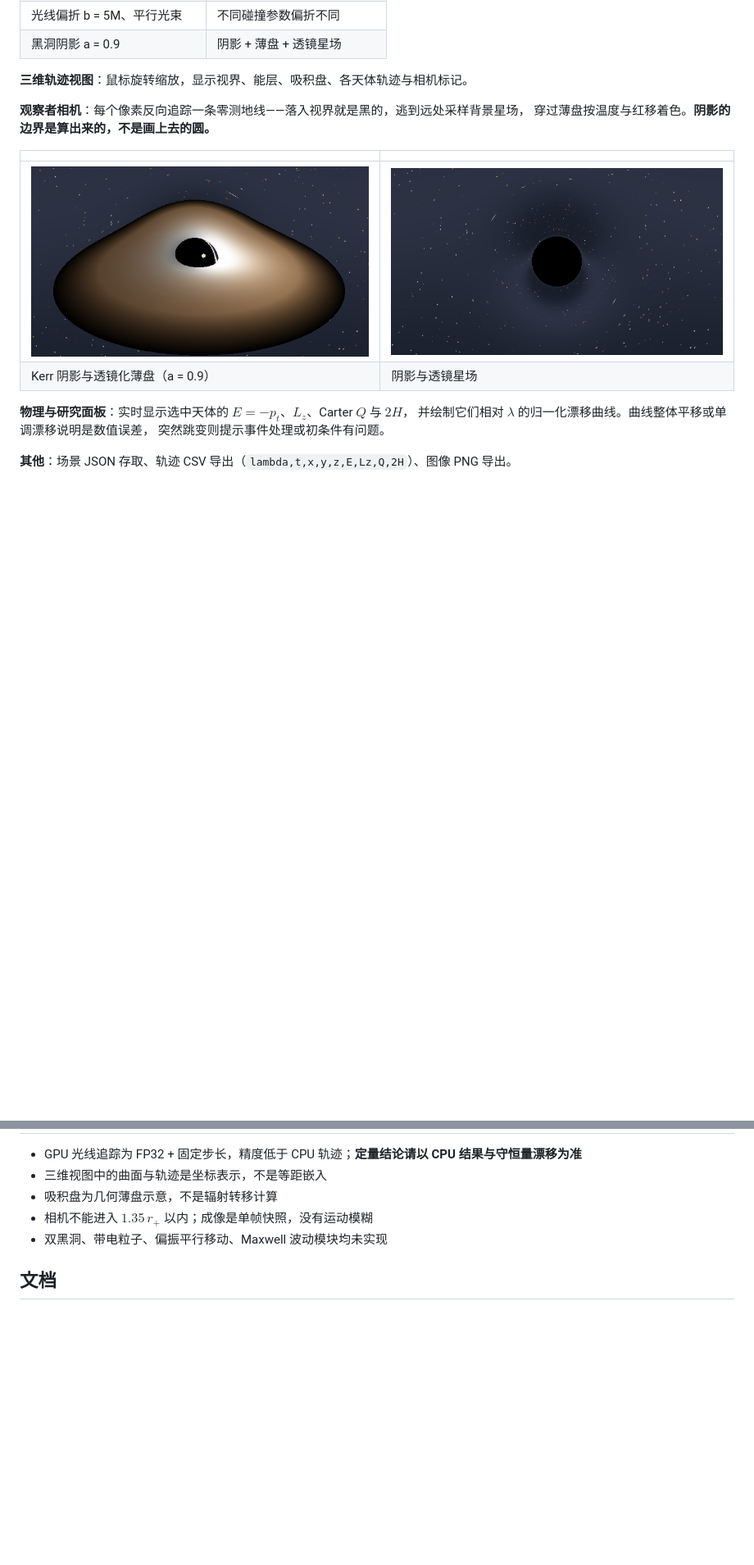
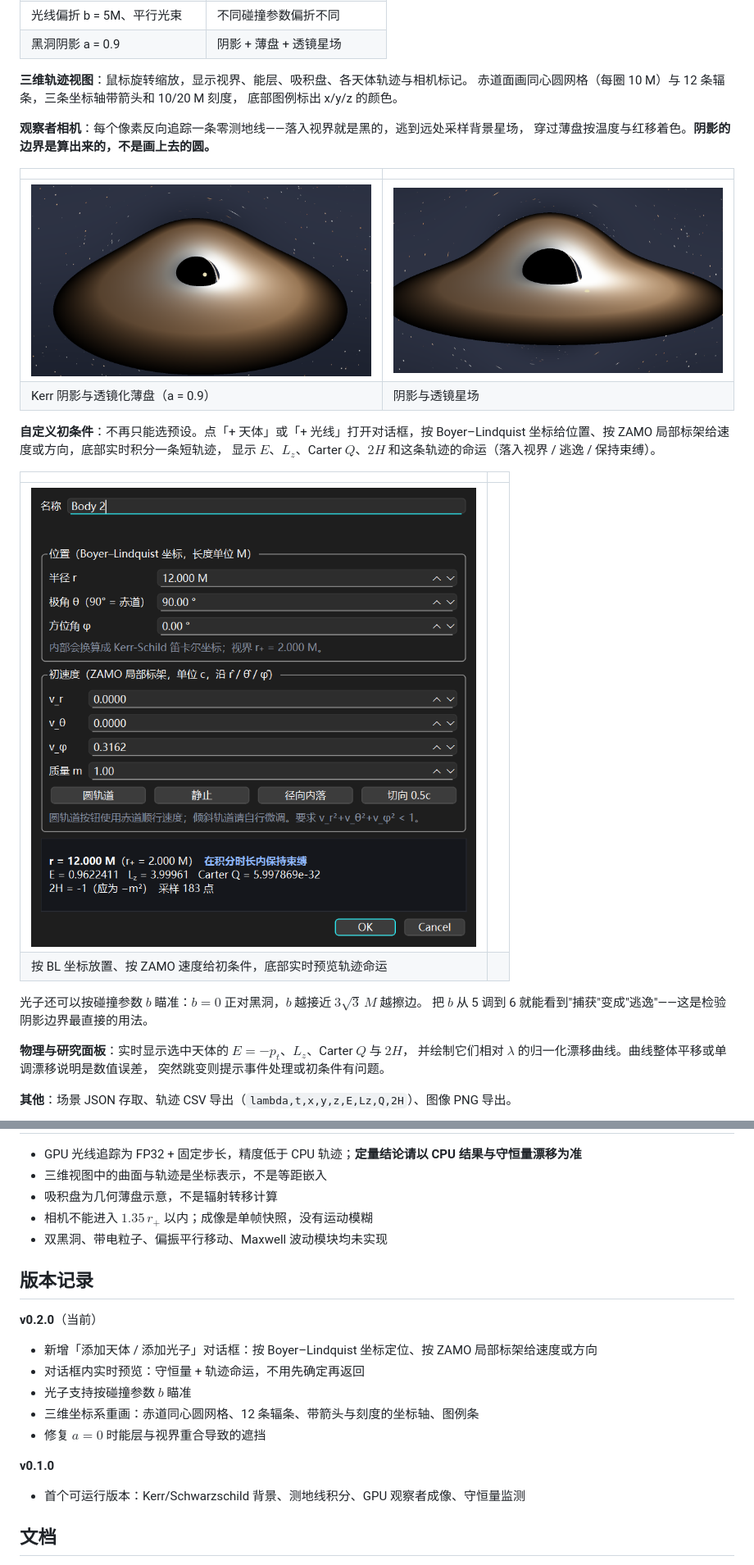
Before and after one commit to Delta-Y123/Research-Agent-for-Quadratic-Conserved-Quantities-of-Geodesic-Flows, a Markdown page: 软件/README.md, 2 parts joined by grey strips. Shown at 82% size. Rendered like a GitHub page; pictures changed too: 软件/images/add-body-dialog.png (added), 软件/images/kerr-disk.png, 软件/images/shadow-stars.png; blank space fills up the shorter version.

```diff
--- a/软件/README.md
+++ b/软件/README.md
@@ -39,6 +39,8 @@ CPU 渲染，三维轨迹播放与守恒量监测不受影响。
 | 黑洞阴影 a = 0.9 | 阴影 + 薄盘 + 透镜星场 |
 
 **三维轨迹视图**：鼠标旋转缩放，显示视界、能层、吸积盘、各天体轨迹与相机标记。
+赤道面画同心圆网格（每圈 10 M）与 12 条辐条，三条坐标轴带箭头和 10/20 M 刻度，
+底部图例标出 x/y/z 的颜色。
 
 **观察者相机**：每个像素反向追踪一条零测地线——落入视界就是黑的，逃到远处采样背景星场，
 穿过薄盘按温度与红移着色。**阴影的边界是算出来的，不是画上去的圆。**
@@ -47,6 +49,18 @@ CPU 渲染，三维轨迹播放与守恒量监测不受影响。
 | --- | --- |
 | ![Kerr 阴影与透镜薄盘](images/kerr-disk.png) | ![阴影与透镜星场](images/shadow-stars.png) |
 | Kerr 阴影与透镜化薄盘（a = 0.9） | 阴影与透镜星场 |
+
+**自定义初条件**：不再只能选预设。点「+ 天体」或「+ 光线」打开对话框，按
+Boyer–Lindquist 坐标给位置、按 ZAMO 局部标架给速度或方向，底部实时积分一条短轨迹，
+显示 $E$、$L_z$、Carter $Q$、$2H$ 和这条轨迹的命运（落入视界 / 逃逸 / 保持束缚）。
+
+| | |
+| --- | --- |
+| ![添加测试天体对话框](images/add-body-dialog.png) | |
+| 按 BL 坐标放置、按 ZAMO 速度给初条件，底部实时预览轨迹命运 | |
+
+光子还可以按碰撞参数 $b$ 瞄准：$b=0$ 正对黑洞，$b$ 越接近 $3\sqrt3\,M$ 越擦边。
+把 $b$ 从 5 调到 6 就能看到"捕获"变成"逃逸"——这是检验阴影边界最直接的用法。
 
 **物理与研究面板**：实时显示选中天体的 $E=-p_t$、$L_z$、Carter $Q$ 与 $2H$，
 并绘制它们相对 $\lambda$ 的归一化漂移曲线。曲线整体平移或单调漂移说明是数值误差，
@@ -101,6 +115,20 @@ Schwarzschild 圆轨道 $r=10M$、Kerr 倾斜轨道的 Carter 常数守恒（相
 - 相机不能进入 $1.35\,r_+$ 以内；成像是单帧快照，没有运动模糊
 - 双黑洞、带电粒子、偏振平行移动、Maxwell 波动模块均未实现
 
+## 版本记录
+
+**v0.2.0**（当前）
+
+- 新增「添加天体 / 添加光子」对话框：按 Boyer–Lindquist 坐标定位、按 ZAMO 局部标架给速度或方向
+- 对话框内实时预览：守恒量 + 轨迹命运，不用先确定再返回
+- 光子支持按碰撞参数 $b$ 瞄准
+- 三维坐标系重画：赤道同心圆网格、12 条辐条、带箭头与刻度的坐标轴、图例条
+- 修复 $a=0$ 时能层与视界重合导致的遮挡
+
+**v0.1.0**
+
+- 首个可运行版本：Kerr/Schwarzschild 背景、测地线积分、GPU 观察者成像、守恒量监测
+
 ## 文档
 
 - [用户手册](USER_GUIDE.md)：全部界面、操作、快捷键与常见问题
```
Also changed, not shown: other parts of 软件/README.md (+1 -1 lines), 软件/USER_GUIDE.md (+30 -5 lines), 软件/images/ui-overview.png.
